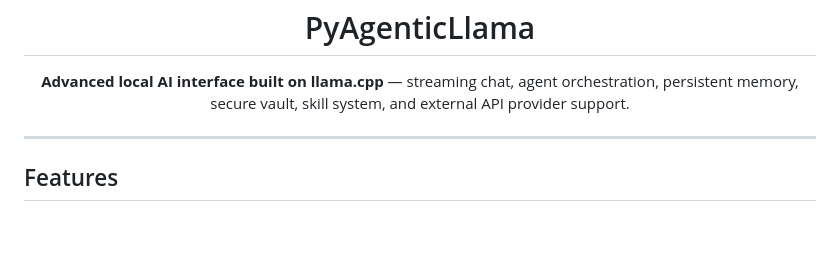
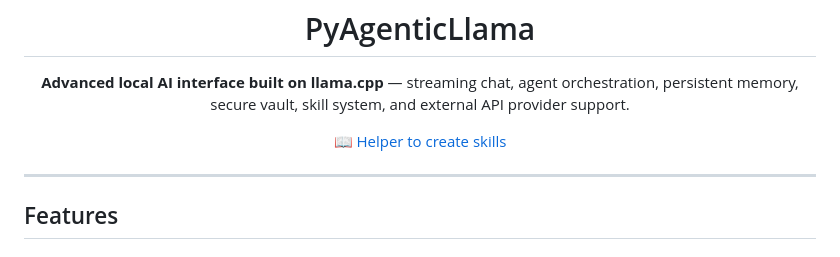
Before and after one commit to tattooinmtl/PyAgenticLlama, a Markdown page: README.md, the part around the change. GitHub-like rendering; blank space fills up the shorter version.

Commit message:
docs: add skills helper link to README
Co-Authored-By: Claude Sonnet 4.6 <noreply@anthropic.com>

```diff
--- a/README.md
+++ b/README.md
@@ -2,6 +2,8 @@
   <img src="app/logo.png" alt="PyAgenticLlama" width="360">
   <h1>PyAgenticLlama</h1>
   <p><strong>Advanced local AI interface built on llama.cpp</strong> — streaming chat, agent orchestration, persistent memory, secure vault, skill system, and external API provider support.</p>
+
+[📖 Helper to create skills](https://globalwarningnetworks.com/PyAgenticLlama/)
 </div>
 
 ---
```
